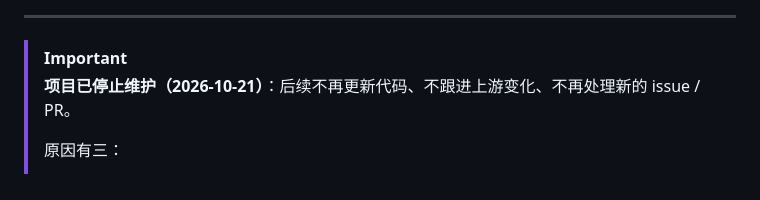
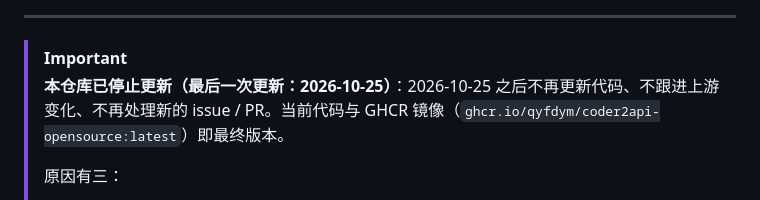
Before and after one commit to qyfdym/coder2api-opensource, a Markdown page: README.md, the part around the change. Drawn GitHub-style.

Commit message:
docs: final update on 2026-10-25; this repository will not be updated afterwards

```diff
--- a/README.md
+++ b/README.md
@@ -19,7 +19,7 @@
 ---
 
 > [!IMPORTANT]
-> **项目已停止维护（2026-10-21）**：后续不再更新代码、不跟进上游变化、不再处理新的 issue / PR。
+> **本仓库已停止更新（最后一次更新：2026-10-25）**：2026-10-25 之后不再更新代码、不跟进上游变化、不再处理新的 issue / PR。当前代码与 GHCR 镜像（`ghcr.io/qyfdym/coder2api-opensource:latest`）即最终版本。
 >
 > 原因有三：
 > 1. **上游已开始禁用反代**——WorkBuddy 对非官方客户端的识别与拦截正在收紧（通道校验、账号限制等），反代通道的稳定性与存活周期已不可控，继续做适配意义有限；
```
